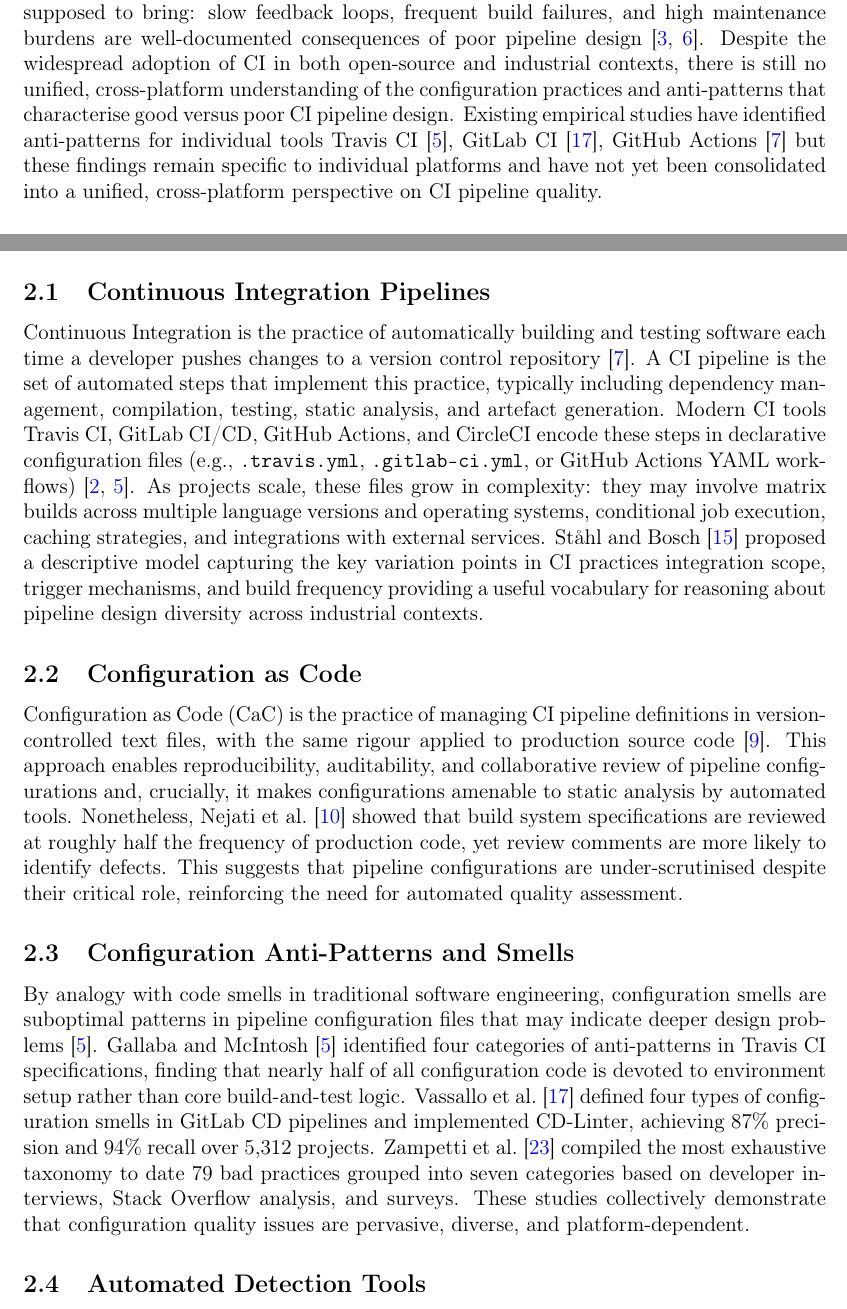
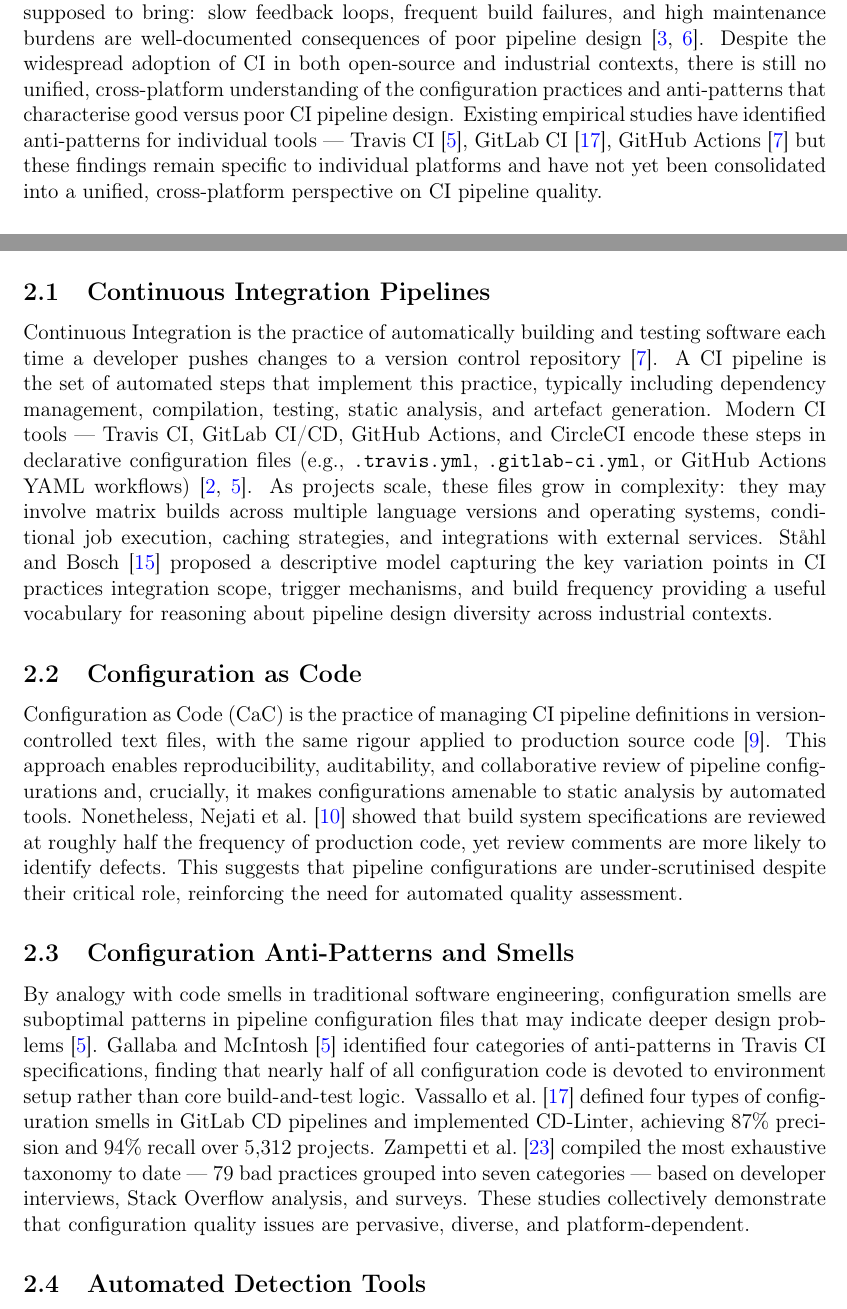
Before and after one commit to ulb-master-cybersec/INFOB302-demarche-sci-namur, a LaTeX document (D7/final.tex): two parts of pages 1 and 3 of 13, joined at a grey line, cut so that both start at the same text. Compiled offline with pdfLaTeX.

Commit message:
Improve text formatting

```diff
--- a/D7/final.tex
+++ b/D7/final.tex
@@ -58,7 +58,7 @@ maintenance burdens are well-documented consequences of poor pipeline design~\ci
 Despite the widespread adoption of CI in both open-source and industrial contexts,
 there is still no unified, cross-platform understanding of the configuration practices
 and anti-patterns that characterise good versus poor CI pipeline design.
-Existing empirical studies have identified anti-patterns for individual tools Travis
+Existing empirical studies have identified anti-patterns for individual tools --- Travis
 CI~\cite{gallaba2020}, GitLab CI~\cite{vassallo2020b}, GitHub Actions~\cite{kinsman2021} but
 these findings remain specific to individual platforms and have not yet been consolidated
 into a unified, cross-platform perspective on CI pipeline quality.
@@ -143,7 +143,7 @@ Continuous Integration is the practice of automatically building and testing sof
 each time a developer pushes changes to a version control repository~\cite{kinsman2021}.
 A CI pipeline is the set of automated steps that implement this practice, typically
 including dependency management, compilation, testing, static analysis, and artefact
-generation. Modern CI tools Travis CI, GitLab CI/CD, GitHub Actions, and CircleCI encode
+generation. Modern CI tools --- Travis CI, GitLab CI/CD, GitHub Actions, and CircleCI encode
 these steps in declarative configuration files (e.g., \texttt{.travis.yml},
 \texttt{.gitlab-ci.yml}, or GitHub Actions YAML workflows)~\cite{bozhkov2024, gallaba2020}.
 As projects scale, these files grow in complexity: they may involve matrix builds
@@ -175,8 +175,8 @@ of all configuration code is devoted to environment setup rather than core
 build-and-test logic. Vassallo et al.~\cite{vassallo2020b} defined four types of
 configuration smells in GitLab CD pipelines and implemented CD-Linter, achieving 87\%
 precision and 94\% recall over 5,312 projects. Zampetti et al.~\cite{zampetti2020}
-compiled the most exhaustive taxonomy to date 79 bad practices grouped into seven
-categories based on developer interviews, Stack Overflow analysis, and surveys.
+compiled the most exhaustive taxonomy to date --- 79 bad practices grouped into seven
+categories --- based on developer interviews, Stack Overflow analysis, and surveys.
 These studies collectively demonstrate that configuration quality issues are pervasive,
 diverse, and platform-dependent.
 
```
Also changed, not shown: D7/final.tex (2 more changed lines).
